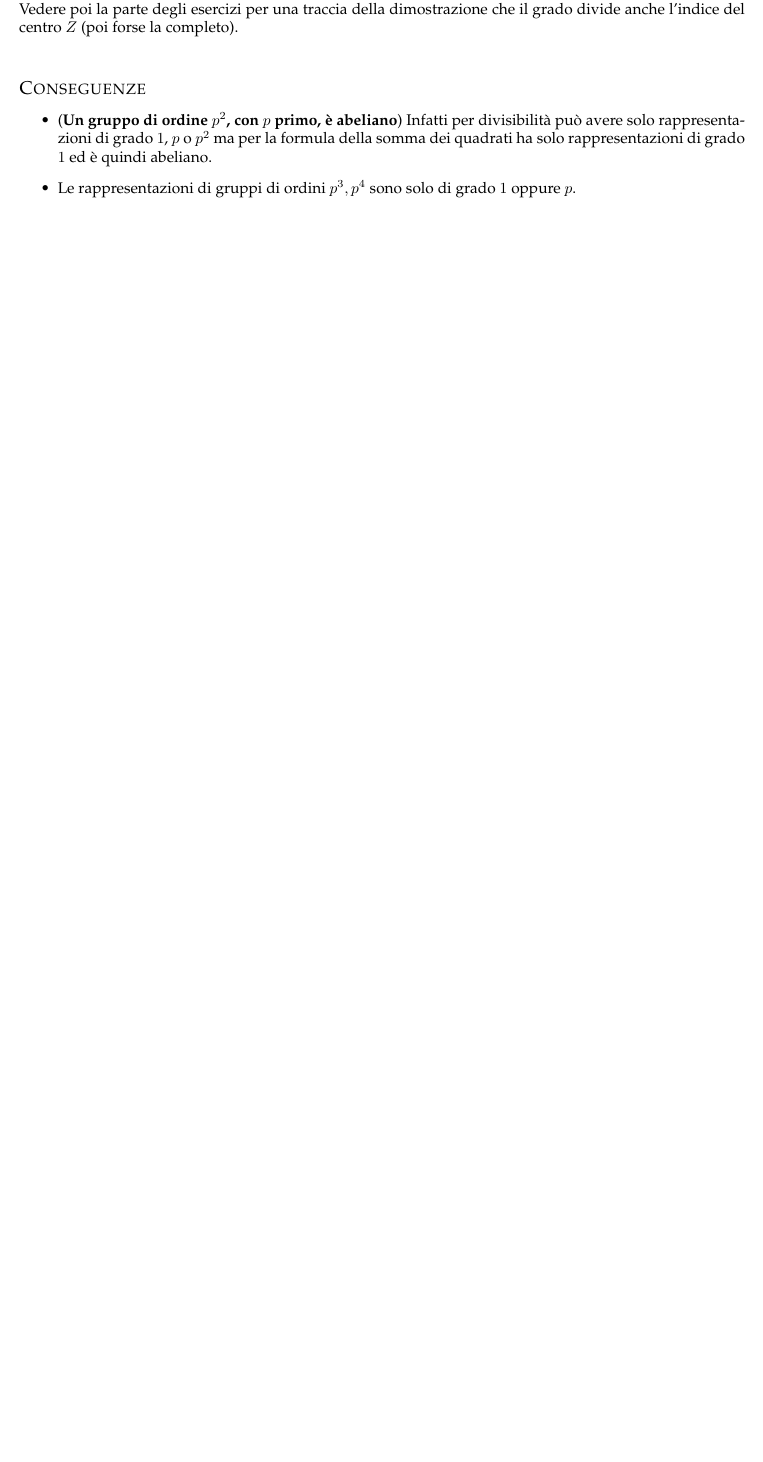
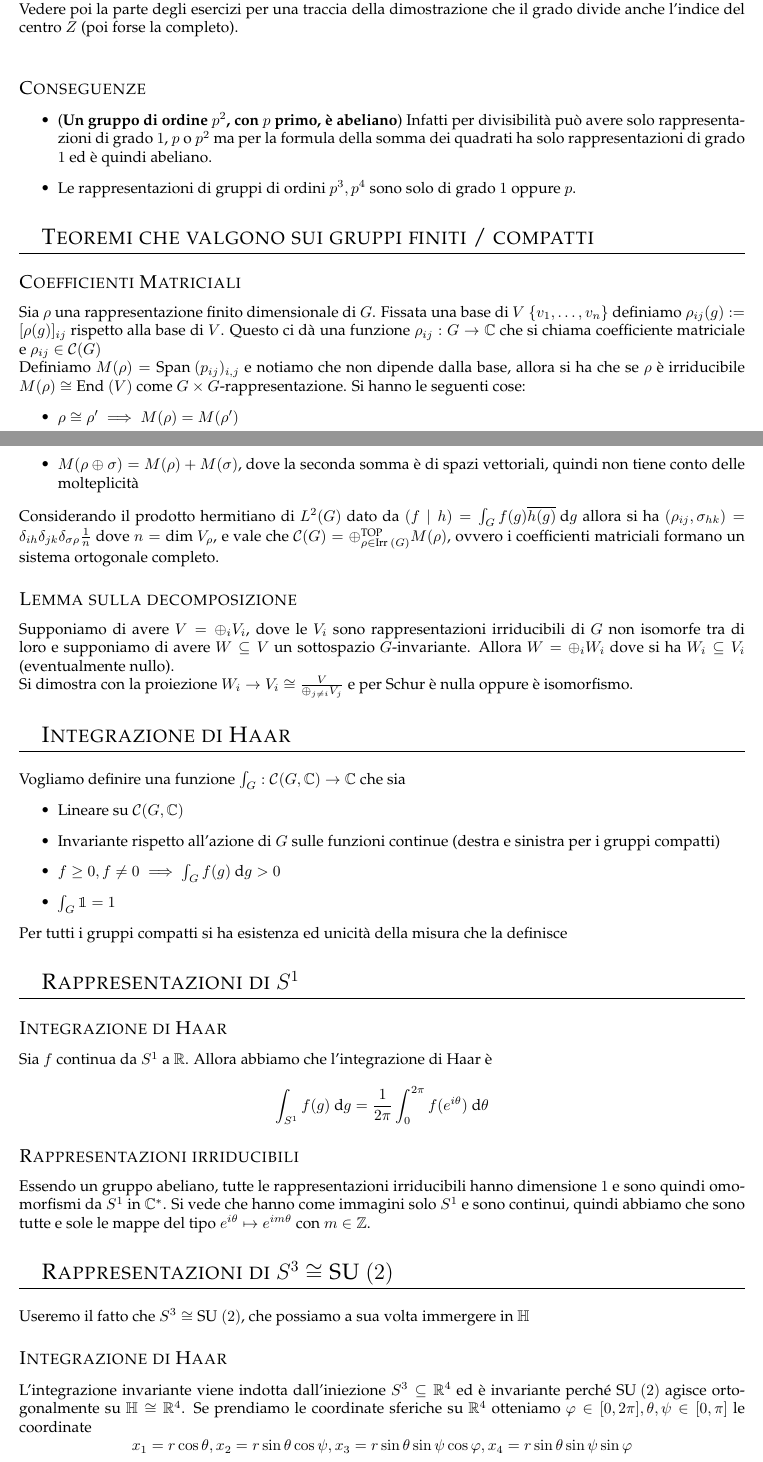
Before and after one commit to frame95/Rappresentazioni, a LaTeX document (TrucchiTabellaCaratteri.tex): part of page 9 of 12 before the commit and two parts of pages 9 and 10 of 14 after it, the two joined at a grey line, cut so that both start at the same text, the shorter picture padded with empty space. Compiled offline with pdfLaTeX.

Commit message:
Aggiunti rappresentazioni di gruppi compatti

```diff
--- a/TrucchiTabellaCaratteri.tex
+++ b/TrucchiTabellaCaratteri.tex
@@ -293,3 +293,43 @@
 
 	%\section{Rappresentazioni del prodotto semidiretto}
 
+	\section{Teoremi che valgono sui gruppi finiti / compatti}
+
+	\subsection{Coefficienti Matriciali}
+	Sia $\rho$ una rappresentazione finito dimensionale di $G$. Fissata una base di $V$ $\{v_1, \ldots, v_n\}$ definiamo $\rho_{ij}(g) := [\rho(g)]_{ij}$ rispetto alla base di $V$. Questo ci dà una funzione $\rho_{ij}: G \rar \bbC$ che si chiama coefficiente matriciale e $\rho_{ij} \in \cC(G)$ \\
+	Definiamo $M(\rho) = \Span(p_{ij})_{i, j}$ e notiamo che non dipende dalla base, allora si ha che se $\rho$ è irriducibile $M(\rho) \cong \End(V)$ come $G \times G$-rappresentazione. Si hanno le seguenti cose:
+	\begin{itemize}
+		\item $\rho \cong \rho' \implies M(\rho) = M(\rho')$
+		\item $M(\rho \oplus \sigma) = M(\rho) + M(\sigma)$, dove la seconda somma è di spazi vettoriali, quindi non tiene conto delle molteplicità
+	\end{itemize}
+	Considerando il prodotto hermitiano di $L^2(G)$ dato da $(f \mid h) = \int_G f(g)\overline{h(g)} \de g$ allora si ha $(\rho_{ij}, \sigma_{hk}) = \delta_{ih} \delta_{jk} \delta_{\sigma\rho} \frac{1}{n}$ dove $n = \Dim V_\rho$, e vale che $\cC(G) = \oplus^{\text{TOP}}_{\rho \in \Irr(G)} M(\rho)$, ovvero i coefficienti matriciali formano un sistema ortogonale completo.
+
+	\subsection{Lemma sulla decomposizione}
+	Supponiamo di avere $V = \oplus_i V_i$, dove le $V_i$ sono rappresentazioni irriducibili di $G$ non isomorfe tra di loro e supponiamo di avere $W \subseteq V$ un sottospazio $G$-invariante. Allora $W = \oplus_i W_i$ dove si ha $W_i \subseteq V_i$ (eventualmente nullo). \\
+	Si dimostra con la proiezione $W_i \rar V_i \cong \frac{V}{\oplus_{j \neq i} V_j}$ e per Schur è nulla oppure è isomorfismo.
+
+	\section{Integrazione di Haar}
+	Vogliamo definire una funzione $\int_G: \cC(G, \bbC) \rar \bbC$ che sia
+	\begin{itemize}
+		\item Lineare su $\cC(G, \bbC)$
+		\item Invariante rispetto all'azione di $G$ sulle funzioni continue (destra e sinistra per i gruppi compatti)
+		\item $f \ge 0, f \neq 0 \implies \int_G f(g) \de g > 0$
+		\item $\int_G \mathbbm{1} = 1$
+	\end{itemize}
+	Per tutti i gruppi compatti si ha esistenza ed unicità della misura che la definisce
+
+	\section{Rappresentazioni di $S^1$}
+	\subsection{Integrazione di Haar}
+	Sia $f$ continua da $S^1$ a $\bbR$. Allora abbiamo che l'integrazione di Haar è
+	$$ \int_{S^1} f(g) \de g = \frac{1}{2 \pi} \int_{0}^{2\pi} f(e^{i\theta}) \de \theta $$
+
+	\subsection{Rappresentazioni irriducibili}
+	Essendo un gruppo abeliano, tutte le rappresentazioni irriducibili hanno dimensione $1$ e sono quindi omomorfismi da $S^1$ in $\bbC^{*}$. Si vede che hanno come immagini solo $S^1$ e sono continui, quindi abbiamo che sono tutte e sole le mappe del tipo $e^{i\theta} \mapsto e^{im\theta}$ con $m \in \bbZ$.
+
+	\section{Rappresentazioni di $S^3 \cong \SU(2)$}
+	Useremo il fatto che $S^3 \cong \SU(2)$, che possiamo a sua volta immergere in $\bbH$
+
+	\subsection{Integrazione di Haar}
+	L'integrazione invariante viene indotta dall'iniezione $S^3 \subseteq \bbR^4$ ed è invariante perché $\SU(2)$ agisce ortogonalmente su $\bbH \cong \bbR^4$. Se prendiamo le coordinate sferiche su $\bbR^4$ otteniamo $\varphi \in [0, 2\pi], \theta, \psi \in [0, \pi]$ le coordinate
+	$$ x_1 = r \cos \theta, x_2 = r \sin \theta \cos \psi, x_3 = r \sin \theta \sin \psi \cos \varphi, x_4 = r \sin \theta \sin \psi \sin \varphi $$
+	E si ha quindi $\int_{\SU(2)} f(g) \de g = \frac{1}{2 \pi^2} \int_0^{2\pi} \int_0^\pi \int_0^\pi f(\theta, \varphi, \psi) \sin^2 \theta \sin \psi \de \theta \de \varphi \de \psi$
```
Also changed, not shown: TrucchiTabellaCaratteri.pdf, TrucchiTabellaCaratteri.tex (8 more changed lines).
